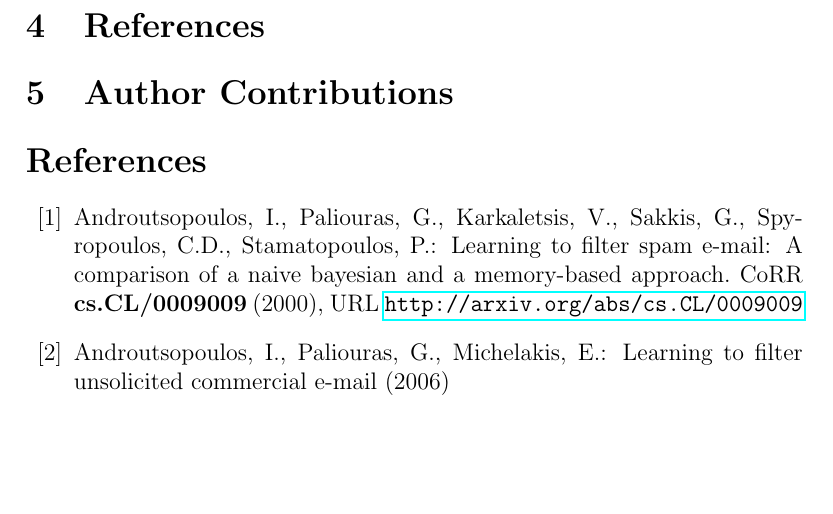
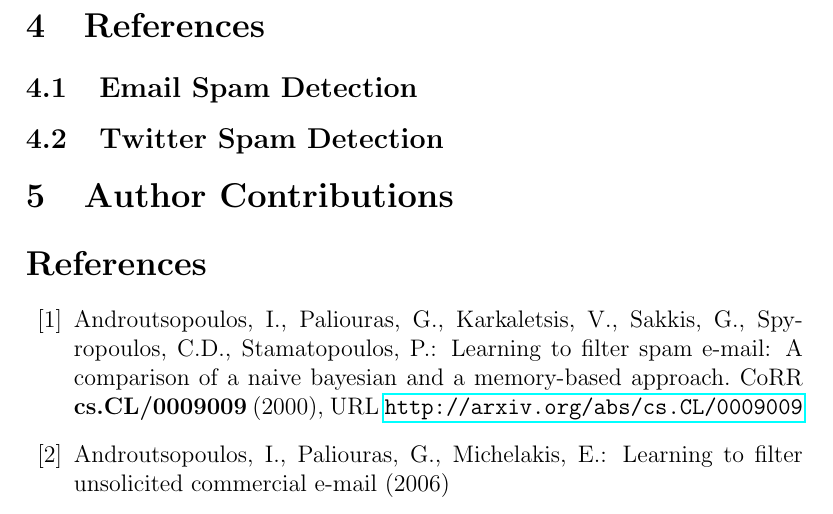
Before and after one commit to dtomassi/ECS289G, a LaTeX paper (paper/main.tex, which reads paper/references.tex): part of page 4 of 5, cut so that both start at the same text, the shorter picture padded with empty space. Compiled offline with pdfLaTeX.

Commit message:
Adding subsections for references

```diff
--- a/paper/references.tex
+++ b/paper/references.tex
@@ -1,2 +1,6 @@
 \section{References}
 \label{sec:references}
+
+\subsection{Email Spam Detection}
+
+\subsection{Twitter Spam Detection}
```
